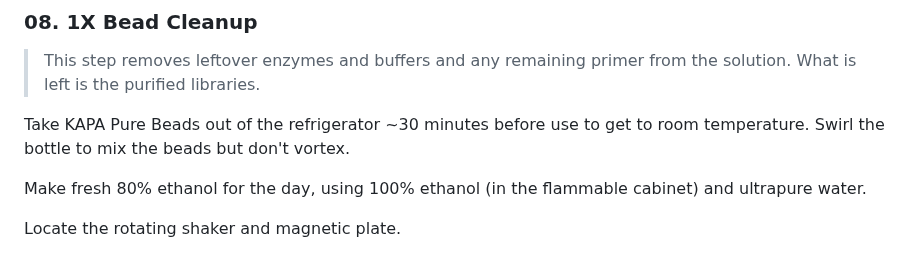
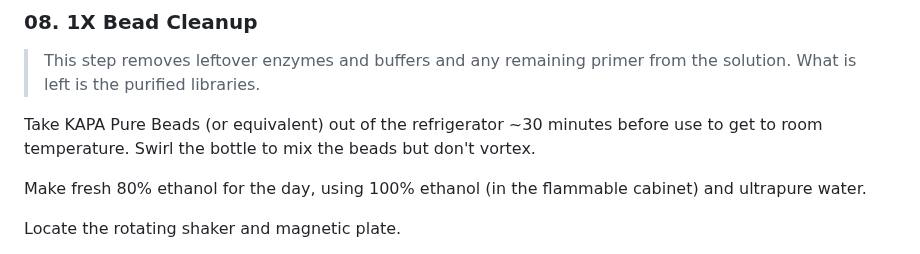
Before and after one commit to emmastrand/GMGI_Notebook, a Markdown page: posts/2023-08-24 Zymo Pico Methyl Seq Kit Protocol.md, the part around the change. GitHub-like rendering.

Commit message:
pico methyl seq kit

```diff
--- a/posts/2023-08-24 Zymo Pico Methyl Seq Kit Protocol.md
+++ b/posts/2023-08-24 Zymo Pico Methyl Seq Kit Protocol.md
@@ -276,7 +276,7 @@ After the program is done, place the samples on ice.
 
 > This step removes leftover enzymes and buffers and any remaining primer from the solution. What is left is the purified libraries.
 
-Take KAPA Pure Beads out of the refrigerator ~30 minutes before use to get to room temperature. Swirl the bottle to mix the beads but don't vortex.
+Take KAPA Pure Beads (or equivalent) out of the refrigerator ~30 minutes before use to get to room temperature. Swirl the bottle to mix the beads but don't vortex.
 
 Make fresh 80% ethanol for the day, using 100% ethanol (in the flammable cabinet) and ultrapure water.
 
```
